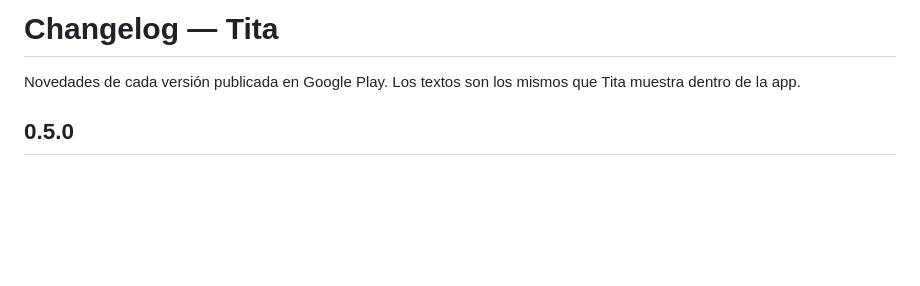
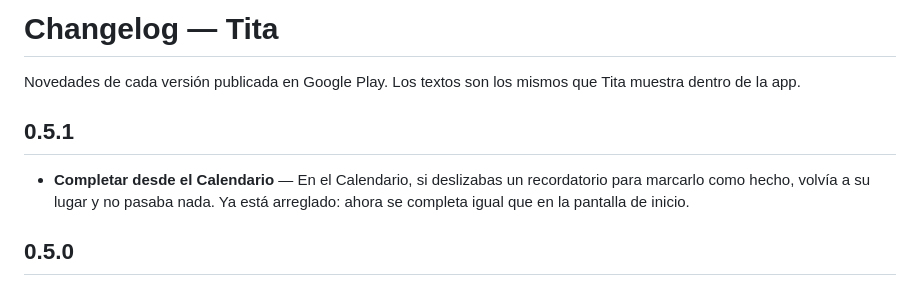
Before and after one commit to gabriel600r/tita-feedback, a Markdown page: CHANGELOG.md, the part around the change. Drawn GitHub-style; blank space fills up the shorter version.

Commit message:
Tita 0.5.1: completar desde el Calendario
Co-Authored-By: Claude Opus 5.5 (1M context) <noreply@anthropic.com>
Claude-Session: https://claude.ai/code/session_01UwhfmWHG4CxrCLrmn7nUJj

```diff
--- a/CHANGELOG.md
+++ b/CHANGELOG.md
@@ -1,6 +1,10 @@
 # Changelog — Tita
 
 Novedades de cada versión publicada en Google Play. Los textos son los mismos que Tita muestra dentro de la app.
+
+## 0.5.1
+
+- **Completar desde el Calendario** — En el Calendario, si deslizabas un recordatorio para marcarlo como hecho, volvía a su lugar y no pasaba nada. Ya está arreglado: ahora se completa igual que en la pantalla de inicio.
 
 ## 0.5.0
 
```
Also changed, not shown: README.md (+2 -2 lines).
